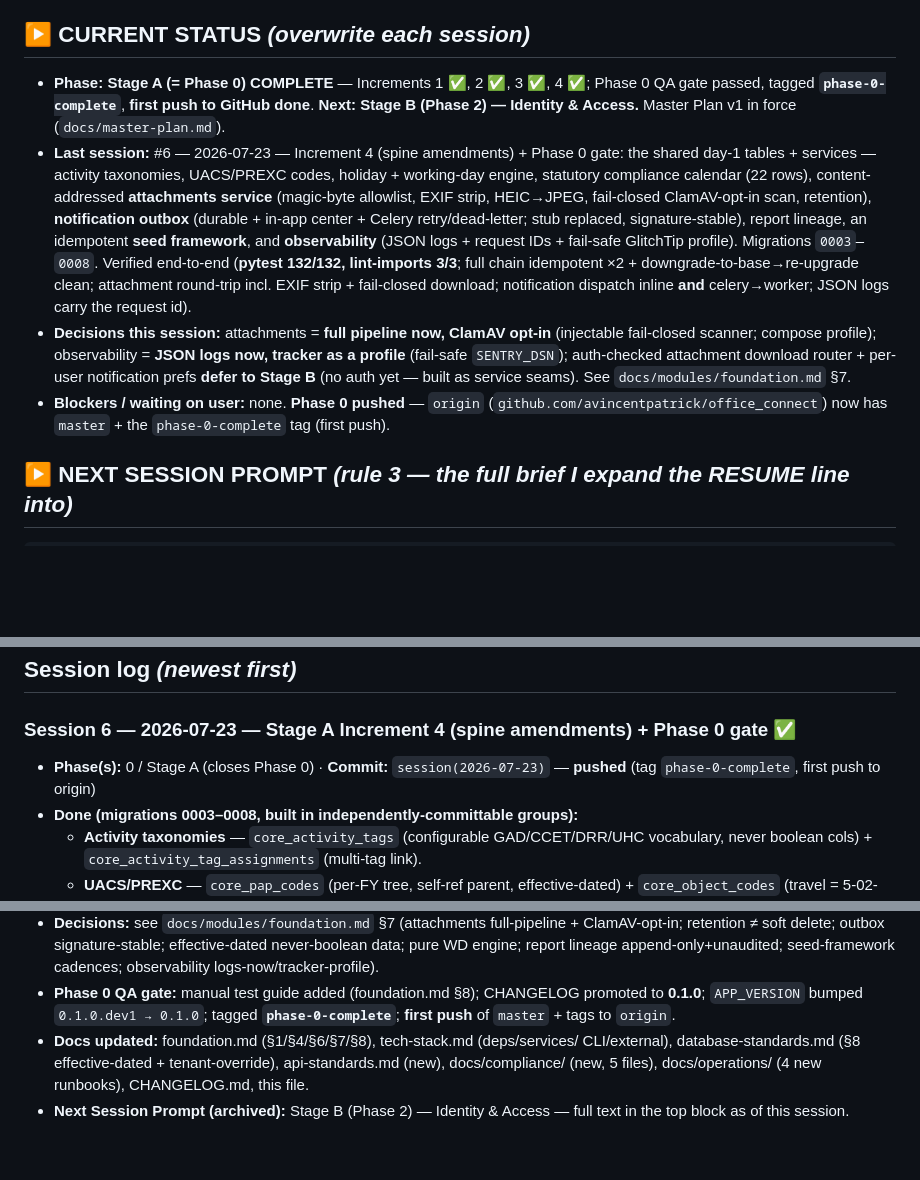
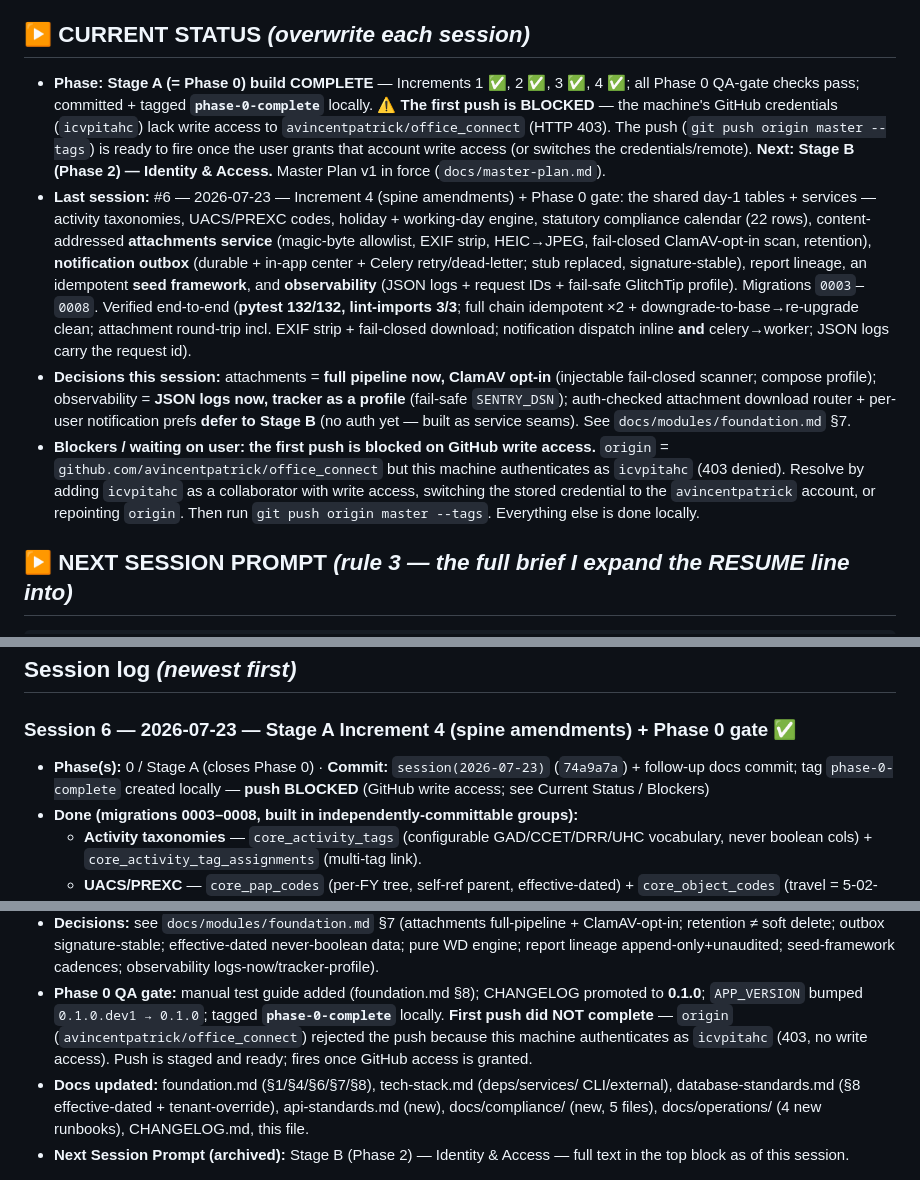
Before and after one commit to avincentpatrick/office_connect, a Markdown page: PROGRESS.md, 3 parts joined by grey strips. GitHub-like rendering; blank space fills up the shorter version.

Commit message:
docs: correct Phase-0 push status — push blocked on GitHub write access
The gate build, QA, local commit, and the phase-0-complete tag are done; the
first push failed (HTTP 403 — this machine authenticates as icvpitahc, which
lacks write access to avincentpatrick/office_connect). PROGRESS.md now records
the push as pending rather than done, with the resolution steps.

Co-Authored-By: Claude Opus 4.8 (1M context) <noreply@anthropic.com>

```diff
--- a/PROGRESS.md
+++ b/PROGRESS.md
@@ -10,10 +10,13 @@ expand it into the full task and confirm with you before starting.
 
 ## ▶ CURRENT STATUS *(overwrite each session)*
 
-- **Phase:** **Stage A (= Phase 0) COMPLETE** — Increments 1 ✅, 2 ✅, 3 ✅, 4 ✅;
-  Phase 0 QA gate passed, tagged **`phase-0-complete`**, **first push to
-  GitHub done**. **Next: Stage B (Phase 2) — Identity & Access.** Master Plan v1
-  in force (`docs/master-plan.md`).
+- **Phase:** **Stage A (= Phase 0) build COMPLETE** — Increments 1 ✅, 2 ✅, 3 ✅,
+  4 ✅; all Phase 0 QA-gate checks pass; committed + tagged **`phase-0-complete`**
+  locally. **⚠ The first push is BLOCKED** — the machine's GitHub credentials
+  (`icvpitahc`) lack write access to `avincentpatrick/office_connect` (HTTP 403).
+  The push (`git push origin master --tags`) is ready to fire once the user grants
+  that account write access (or switches the credentials/remote). **Next: Stage B
+  (Phase 2) — Identity & Access.** Master Plan v1 in force (`docs/master-plan.md`).
 - **Last session:** #6 — 2026-07-23 — Increment 4 (spine amendments) + Phase 0
   gate: the shared day-1 tables + services — activity taxonomies, UACS/PREXC
   codes, holiday + working-day engine, statutory compliance calendar (22 rows),
@@ -31,9 +34,12 @@ expand it into the full task and confirm with you before starting.
   now, tracker as a profile** (fail-safe `SENTRY_DSN`); auth-checked attachment
   download router + per-user notification prefs **defer to Stage B** (no auth
   yet — built as service seams). See `docs/modules/foundation.md` §7.
-- **Blockers / waiting on user:** none. **Phase 0 pushed** — `origin`
-  (`github.com/avincentpatrick/office_connect`) now has `master` + the
-  `phase-0-complete` tag (first push).
+- **Blockers / waiting on user:** **the first push is blocked on GitHub write
+  access.** `origin` = `github.com/avincentpatrick/office_connect` but this
+  machine authenticates as `icvpitahc` (403 denied). Resolve by adding `icvpitahc`
+  as a collaborator with write access, switching the stored credential to the
+  `avincentpatrick` account, or repointing `origin`. Then run
+  `git push origin master --tags`. Everything else is done locally.
 
 ## ▶ NEXT SESSION PROMPT *(rule 3 — the full brief I expand the RESUME line into)*
 
@@ -120,8 +126,9 @@ build; the PIA-per-module gate applies before real data in ANY environment
 
 ### Session 6 — 2026-07-23 — Stage A Increment 4 (spine amendments) + Phase 0 gate ✅
 
-- **Phase(s):** 0 / Stage A (closes Phase 0) · **Commit:** `session(2026-07-23)` —
-  **pushed** (tag `phase-0-complete`, first push to origin)
+- **Phase(s):** 0 / Stage A (closes Phase 0) · **Commit:** `session(2026-07-23)`
+  (`74a9a7a`) + follow-up docs commit; tag `phase-0-complete` created locally —
+  **push BLOCKED** (GitHub write access; see Current Status / Blockers)
 - **Done (migrations 0003–0008, built in independently-committable groups):**
   - **Activity taxonomies** — `core_activity_tags` (configurable GAD/CCET/DRR/UHC
     vocabulary, never boolean cols) + `core_activity_tag_assignments` (multi-tag
@@ -174,7 +181,10 @@ build; the PIA-per-module gate applies before real data in ANY environment
   seed-framework cadences; observability logs-now/tracker-profile).
 - **Phase 0 QA gate:** manual test guide added (foundation.md §8); CHANGELOG
   promoted to **0.1.0**; `APP_VERSION` bumped `0.1.0.dev1 → 0.1.0`; tagged
-  **`phase-0-complete`**; **first push** of `master` + tags to `origin`.
+  **`phase-0-complete`** locally. **First push did NOT complete** — `origin`
+  (`avincentpatrick/office_connect`) rejected the push because this machine
+  authenticates as `icvpitahc` (403, no write access). Push is staged and ready;
+  fires once GitHub access is granted.
 - **Docs updated:** foundation.md (§1/§4/§6/§7/§8), tech-stack.md (deps/services/
   CLI/external), database-standards.md (§8 effective-dated + tenant-override),
   api-standards.md (new), docs/compliance/ (new, 5 files), docs/operations/
```
Also changed, not shown: other parts of PROGRESS.md (+1 -1 lines).
